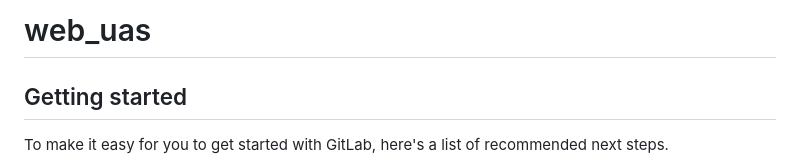
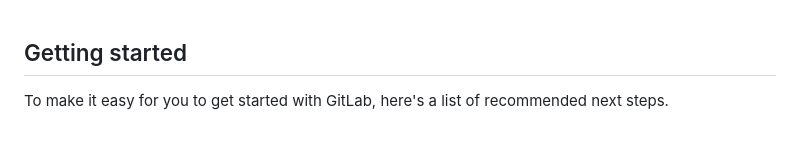
Before and after one commit to ftikurnia/Membuat-Website-Apotek, a Markdown page: Code/apoteku/README.md, the part around the change. Drawn GitHub-style; blank space fills up the shorter version.

```diff
--- a/Code/apoteku/README.md
+++ b/Code/apoteku/README.md
@@ -1,4 +1,4 @@
-# web_uas
+
 
 
 
```
